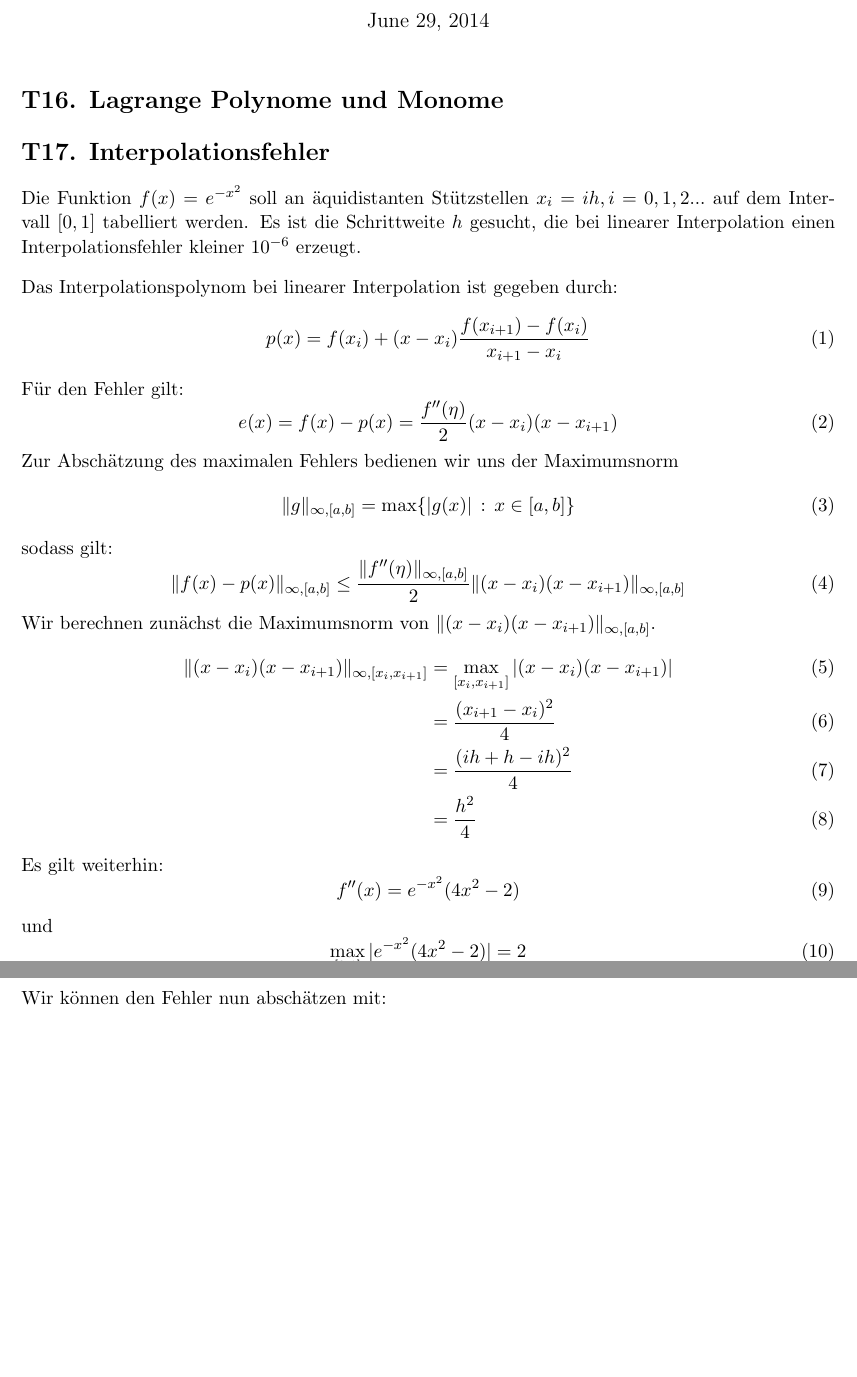
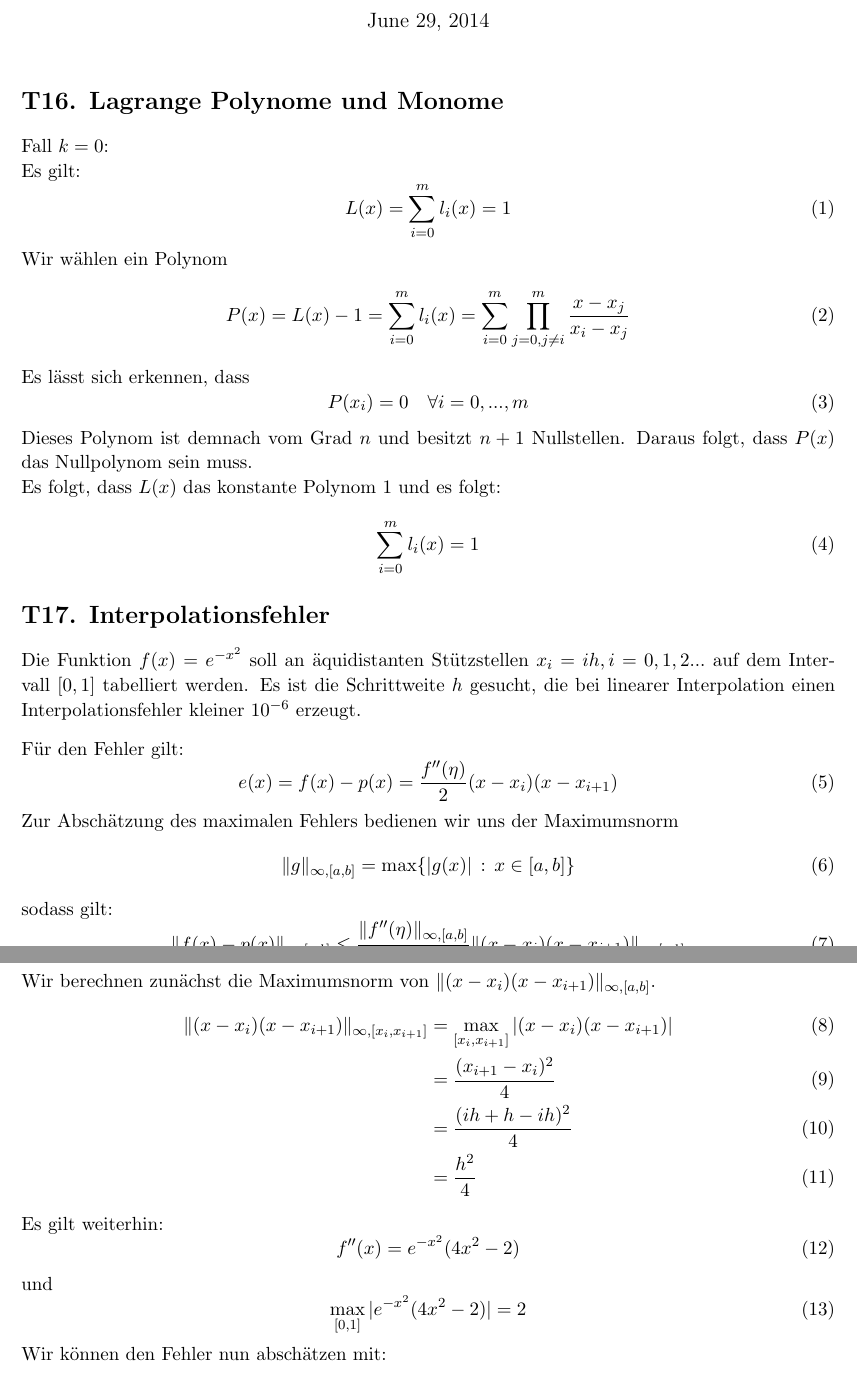
Before and after one commit to lmNt/nummath, a LaTeX document (latex/ueb9.tex): two parts of pages 1 and 2 of 2, joined at a grey line, cut so that both start at the same text, the shorter picture padded with empty space. Compiled offline with pdfLaTeX.

Commit message:
first attempts on t16

```diff
--- a/latex/ueb9.tex
+++ b/latex/ueb9.tex
@@ -43,13 +43,30 @@
 \maketitle
 
 \section*{T16. Lagrange Polynome und Monome}
+
+Fall $k=0$:\\
+Es gilt:
+\begin{equation}
+L(x)=\sum_{i=0}^m l_i(x) = 1
+\end{equation}
+
+Wir w\a hlen ein Polynom
+\begin{equation}
+P(x) = L(x)-1 = \sum_{i=0}^m l_i(x) = \sum_{i=0}^m \prod_{j=0, j \neq i}^m \frac{x-x_j}{x_i-x_j}
+\end{equation}
+Es l\a sst sich erkennen, dass
+\begin{equation}
+P(x_i)=0 \quad \forall i = 0,...,m
+\end{equation}
+Dieses Polynom ist demnach vom Grad $n$ und besitzt $n+1$ Nullstellen. Daraus folgt, dass $P(x)$ das Nullpolynom sein muss.
+
+Es folgt, dass $L(x)$ das konstante Polynom 1 und es folgt:
+\begin{equation}
+\sum_{i=0}^m l_i(x) = 1
+\end{equation}
+
 \section*{T17. Interpolationsfehler}
 Die Funktion $f(x)=e^{-x^2}$ soll an \a quidistanten St\u tzstellen $x_i = ih, i=0,1,2...$ auf dem Intervall $[0,1]$ tabelliert werden. Es ist die Schrittweite $h$ gesucht, die bei linearer Interpolation einen Interpolationsfehler kleiner $10^{-6}$ erzeugt.\vspace{0.3cm}
-
-Das Interpolationspolynom bei linearer Interpolation ist gegeben durch:
-\begin{equation}
-p(x) = f(x_i) + (x-x_i) \frac{f(x_{i+1})-f(x_i)}{x_{i+1}-x_i}
-\end{equation}
 
 F\u r den Fehler gilt:
 \begin{equation}
```
Also changed, not shown: latex/ueb9.pdf.
